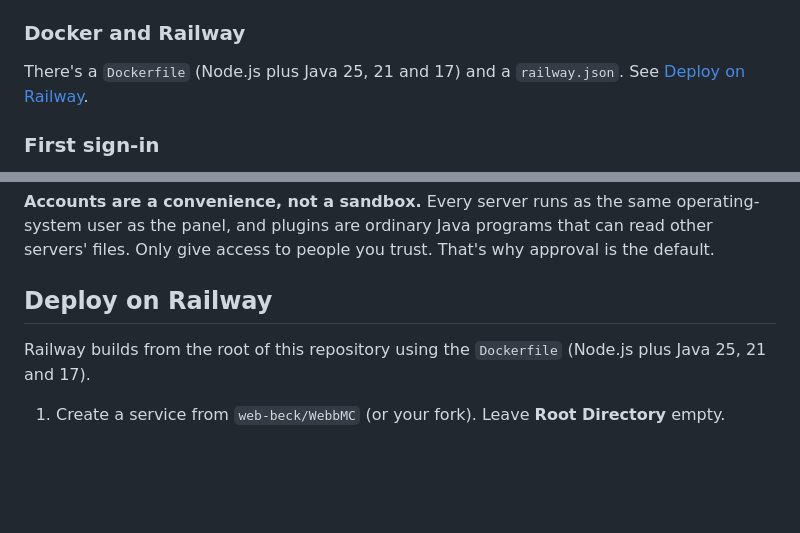
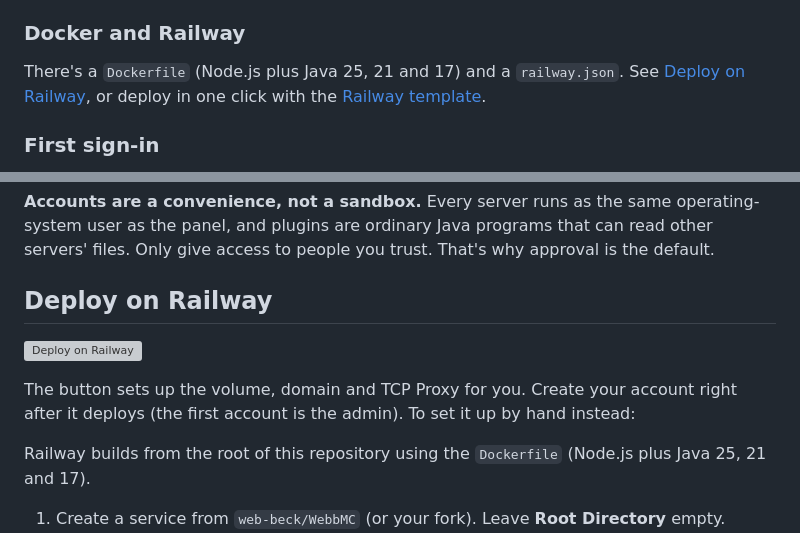
Before and after one commit to web-beck/WebbMC, a Markdown page: README.md, 2 parts joined by grey strips. GitHub-like rendering; blank space fills up the shorter version; grey boxes are pictures that could not be loaded.

Commit message:
Final Dev #1 10/19/26

```diff
--- a/README.md
+++ b/README.md
@@ -81,7 +81,7 @@ Install Node.js and Git (for example `brew install node git`), then follow the W
 
 ### Docker and Railway
 
-There's a `Dockerfile` (Node.js plus Java 25, 21 and 17) and a `railway.json`. See [Deploy on Railway](#deploy-on-railway).
+There's a `Dockerfile` (Node.js plus Java 25, 21 and 17) and a `railway.json`. See [Deploy on Railway](#deploy-on-railway), or deploy in one click with the [Railway template](https://railway.com/deploy/webbmc-minecraft-server-hoster).
 
 ### First sign-in
 
@@ -274,6 +274,10 @@ data/
 
 ## Deploy on Railway
 
+[![Deploy on Railway](https://railway.com/button.svg)](https://railway.com/deploy/webbmc-minecraft-server-hoster)
+
+The button sets up the volume, domain and TCP Proxy for you. Create your account right after it deploys (the first account is the admin). To set it up by hand instead:
+
 Railway builds from the root of this repository using the `Dockerfile` (Node.js plus Java 25, 21 and 17).
 
 1. Create a service from `web-beck/WebbMC` (or your fork). Leave **Root Directory** empty.
```
